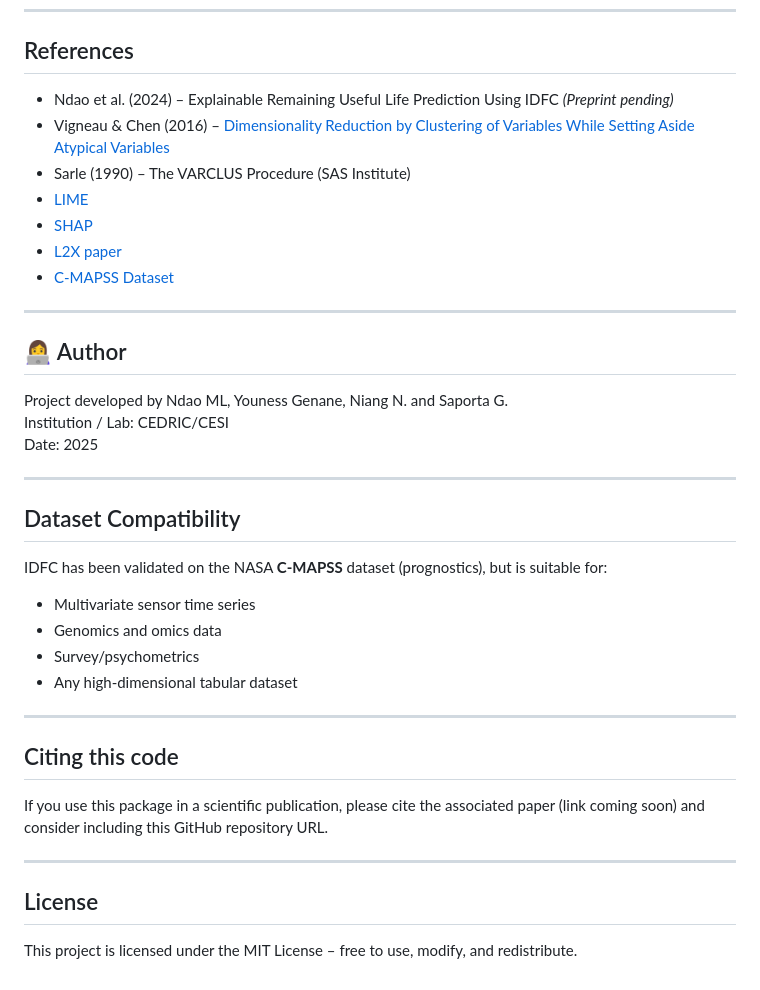
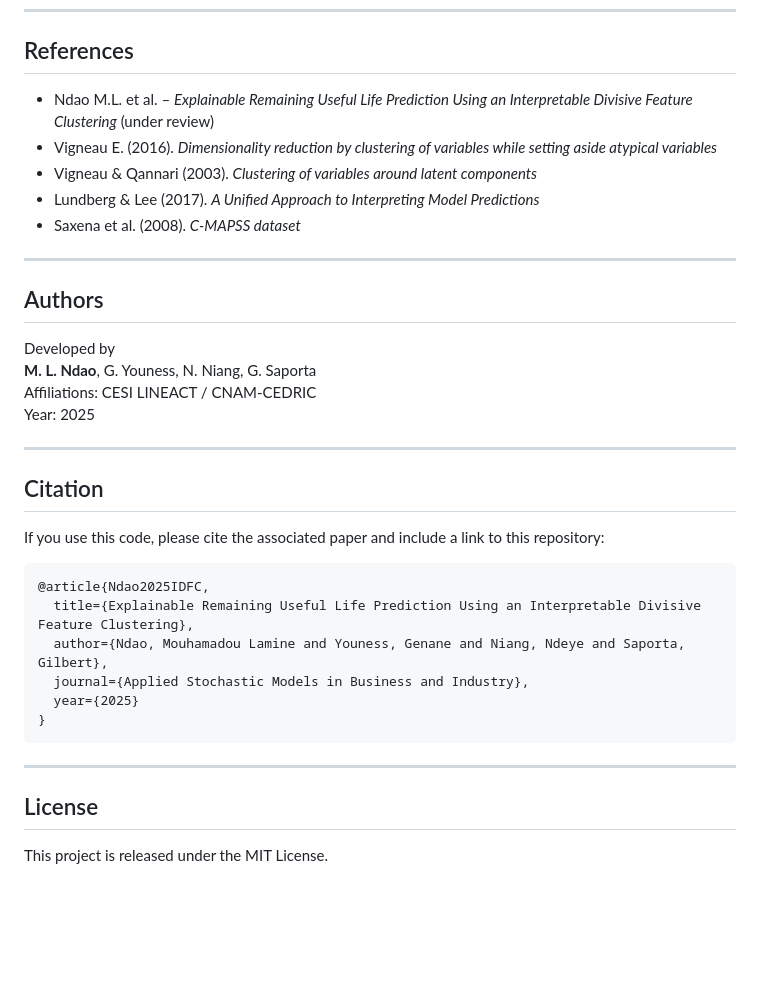
Before and after one commit to laminendao/asmbi, a Markdown page: README.md, the part around one of its changes. GitHub-like rendering; blank space fills up the shorter version.

````diff
--- a/README.md
+++ b/README.md
@@ -66,40 +81,38 @@ asmbi/
 
 ## References
 
-- Ndao et al. (2024) – Explainable Remaining Useful Life Prediction Using IDFC *(Preprint pending)*
-- Vigneau & Chen (2016) – [Dimensionality Reduction by Clustering of Variables While Setting Aside Atypical Variables](https://doi.org/10.1285/i20705948v9n1p134)
-- Sarle (1990) – The VARCLUS Procedure (SAS Institute)
-- [LIME](https://github.com/marcotcr/lime)
-- [SHAP](https://github.com/slundberg/shap)
-- [L2X paper](https://arxiv.org/abs/1810.00158)
-- [C-MAPSS Dataset](https://www.nasa.gov/content/prognostics-center-of-excellence-data-set-repository)
+- Ndao M.L. et al. – *Explainable Remaining Useful Life Prediction Using an Interpretable Divisive Feature Clustering* (under review)
+- Vigneau E. (2016). *Dimensionality reduction by clustering of variables while setting aside atypical variables*
+- Vigneau & Qannari (2003). *Clustering of variables around latent components*
+- Lundberg & Lee (2017). *A Unified Approach to Interpreting Model Predictions*
+- Saxena et al. (2008). *C-MAPSS dataset*
 
 ---
 
-## 👩‍💻 Author
+## Authors
 
-Project developed by Ndao ML, Youness Genane, Niang N. and Saporta G.
-Institution / Lab: CEDRIC/CESI
-Date: 2025
+Developed by
+**M. L. Ndao**, G. Youness, N. Niang, G. Saporta
+Affiliations: CESI LINEACT / CNAM-CEDRIC
+Year: 2025
 
 ---
 
-## Dataset Compatibility
+## Citation
 
-IDFC has been validated on the NASA **C-MAPSS** dataset (prognostics), but is suitable for:
-- Multivariate sensor time series
-- Genomics and omics data
-- Survey/psychometrics
-- Any high-dimensional tabular dataset
+If you use this code, please cite the associated paper and include a link to this repository:
 
----
-
-## Citing this code
-
-If you use this package in a scientific publication, please cite the associated paper (link coming soon) and consider including this GitHub repository URL.
+```
+@article{Ndao2025IDFC,
+  title={Explainable Remaining Useful Life Prediction Using an Interpretable Divisive Feature Clustering},
+  author={Ndao, Mouhamadou Lamine and Youness, Genane and Niang, Ndeye and Saporta, Gilbert},
+  journal={Applied Stochastic Models in Business and Industry},
+  year={2025}
+}
+```
 
 ---
 
 ## License
 
-This project is licensed under the MIT License – free to use, modify, and redistribute.
+This project is released under the MIT License.
````
Also changed, not shown: other parts of README.md (+54 -39 lines).
